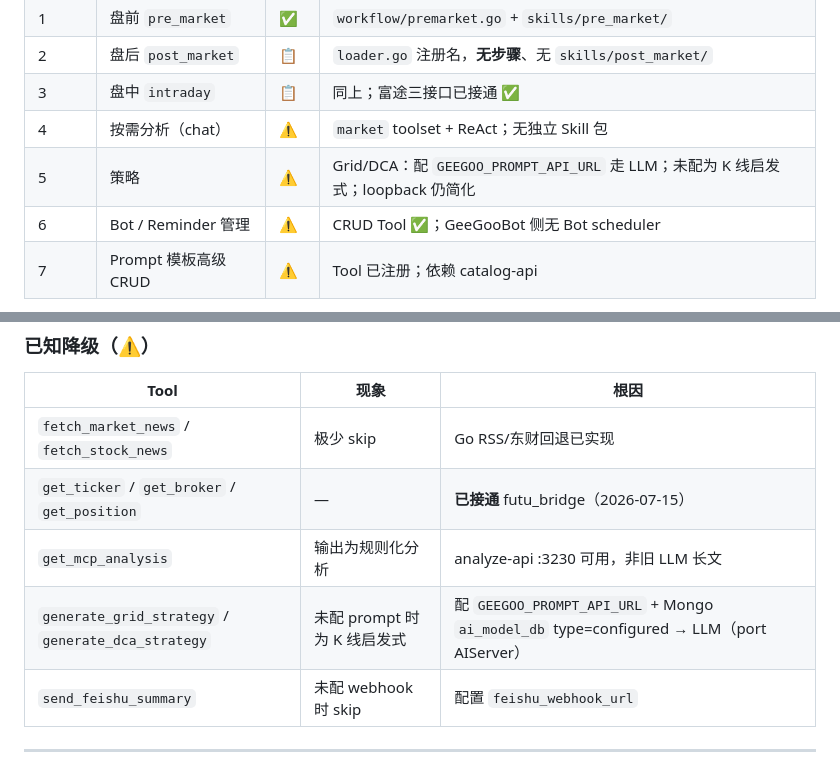
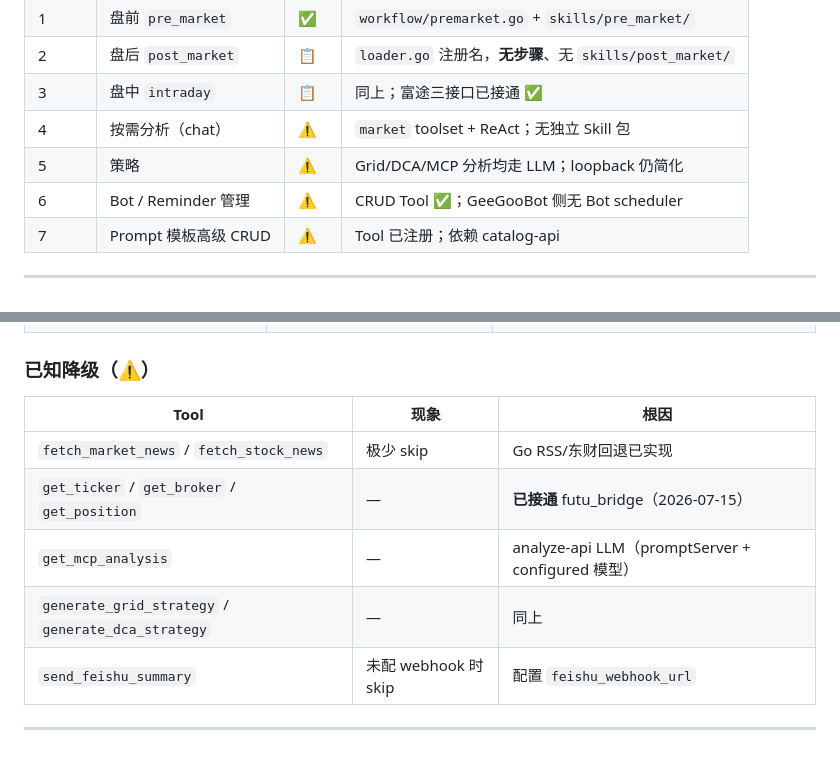
Before and after one commit to ghsemail/GeeGooAgent, a Markdown page: docs/architecture/implementation-status.md, 2 parts joined by grey strips. Drawn GitHub-style.

Commit message:
docs: analyze-api LLM-only for MCP analysis and strategies

```diff
--- a/docs/architecture/implementation-status.md
+++ b/docs/architecture/implementation-status.md
@@ -46,7 +46,7 @@
 | 2 | 盘后 `post_market` | 📋 | `loader.go` 注册名，**无步骤**、无 `skills/post_market/` |
 | 3 | 盘中 `intraday` | 📋 | 同上；富途三接口已接通 ✅ |
 | 4 | 按需分析（chat） | ⚠️ | `market` toolset + ReAct；无独立 Skill 包 |
-| 5 | 策略 | ⚠️ | Grid/DCA：配 `GEEGOO_PROMPT_API_URL` 走 LLM；未配为 K 线启发式；loopback 仍简化 |
+| 5 | 策略 | ⚠️ | Grid/DCA/MCP 分析均走 LLM；loopback 仍简化 |
 | 6 | Bot / Reminder 管理 | ⚠️ | CRUD Tool ✅；GeeGooBot 侧无 Bot scheduler |
 | 7 | Prompt 模板高级 CRUD | ⚠️ | Tool 已注册；依赖 catalog-api |
 
@@ -91,8 +91,8 @@
 |------|------|------|
 | `fetch_market_news` / `fetch_stock_news` | 极少 skip | Go RSS/东财回退已实现 |
 | `get_ticker` / `get_broker` / `get_position` | — | **已接通** futu_bridge（2026-07-15） |
-| `get_mcp_analysis` | 输出为规则化分析 | analyze-api :3230 可用，非旧 LLM 长文 |
-| `generate_grid_strategy` / `generate_dca_strategy` | 未配 prompt 时为 K 线启发式 | 配 `GEEGOO_PROMPT_API_URL` + Mongo `ai_model_db` type=configured → LLM（port AIServer） |
+| `get_mcp_analysis` | — | analyze-api LLM（promptServer + configured 模型） |
+| `generate_grid_strategy` / `generate_dca_strategy` | — | 同上 |
 | `send_feishu_summary` | 未配 webhook 时 skip | 配置 `feishu_webhook_url` |
 
 ---
```
Also changed, not shown: 1 other file.
